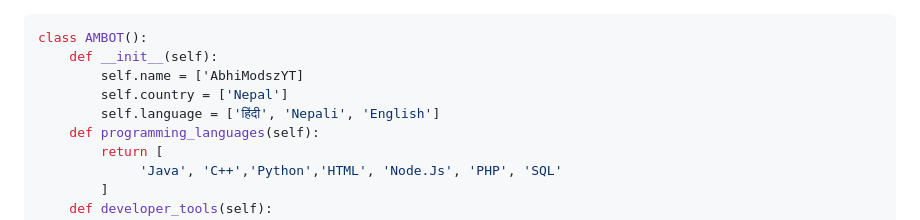
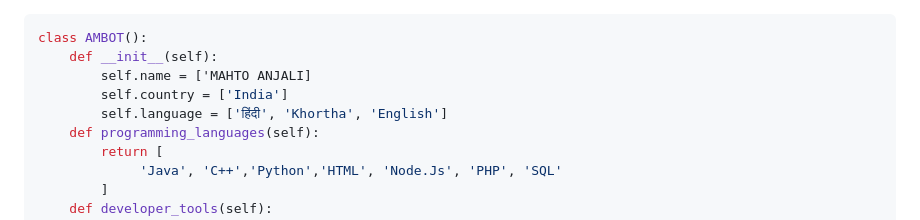
Before and after one commit to AbhiModszYT/AbhiModszYT, a Markdown page: README.md, the part around one of its changes. Drawn GitHub-style.

````diff
--- a/README.md
+++ b/README.md
@@ -19,9 +19,9 @@
 ```python3
 class AMBOT():
     def __init__(self):
-        self.name = ['AbhiModszYT]
-        self.country = ['Nepal']
-        self.language = ['हिंदी', 'Nepali', 'English']
+        self.name = ['MAHTO ANJALI]
+        self.country = ['India']
+        self.language = ['हिंदी', 'Khortha', 'English']
     def programming_languages(self):
         return [
              'Java', 'C++','Python','HTML', 'Node.Js', 'PHP', 'SQL'
````
Also changed, not shown: other parts of README.md (+10 -10 lines).
